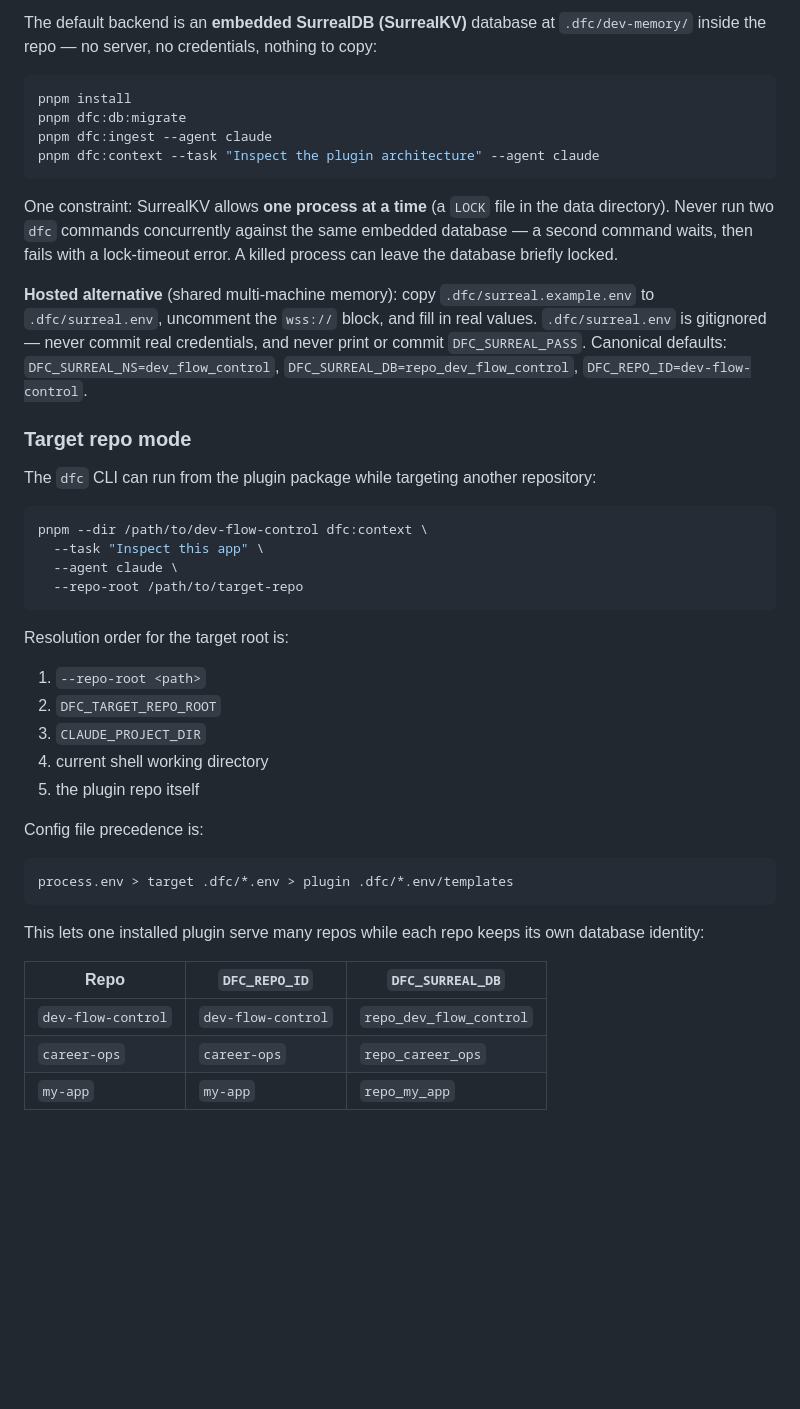
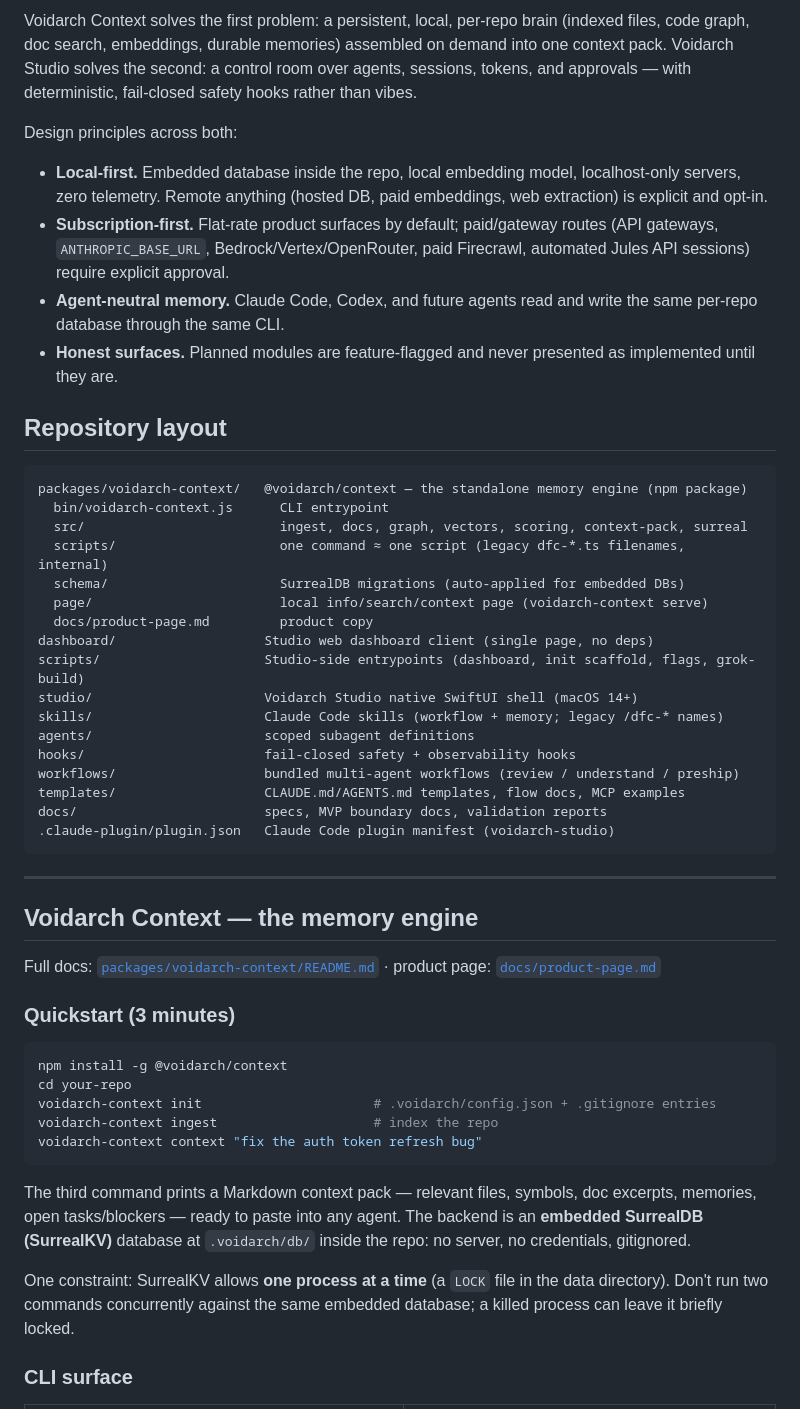
Before and after one commit to VoidArch-Labs/voidarch-studio, a Markdown page: README.md, the part around one of its changes. GitHub-like rendering; blank space fills up the shorter version.

````diff
--- a/README.md
+++ b/README.md
@@ -73,56 +56,54 @@ Architecture and rationale: [`docs/dev-flow-control-spec.md`](docs/dev-flow-cont
 
-The default backend is an **embedded SurrealDB (SurrealKV)** database at
-`.dfc/dev-memory/` inside the repo — no server, no credentials, nothing to copy:
+Voidarch Context solves the first problem: a persistent, local, per-repo brain (indexed files, code graph, doc search, embeddings, durable memories) assembled on demand into one context pack. Voidarch Studio solves the second: a control room over agents, sessions, tokens, and approvals — with deterministic, fail-closed safety hooks rather than vibes.
+
+Design principles across both:
+
+- **Local-first.** Embedded database inside the repo, local embedding model, localhost-only servers, zero telemetry. Remote anything (hosted DB, paid embeddings, web extraction) is explicit and opt-in.
+- **Subscription-first.** Flat-rate product surfaces by default; paid/gateway routes (API gateways, `ANTHROPIC_BASE_URL`, Bedrock/Vertex/OpenRouter, paid Firecrawl, automated Jules API sessions) require explicit approval.
+- **Agent-neutral memory.** Claude Code, Codex, and future agents read and write the same per-repo database through the same CLI.
+- **Honest surfaces.** Planned modules are feature-flagged and never presented as implemented until they are.
+
+## Repository layout
+
+```
+packages/voidarch-context/   @voidarch/context — the standalone memory engine (npm package)
+  bin/voidarch-context.js      CLI entrypoint
+  src/                         ingest, docs, graph, vectors, scoring, context-pack, surreal
+  scripts/                     one command ≈ one script (legacy dfc-*.ts filenames, internal)
+  schema/                      SurrealDB migrations (auto-applied for embedded DBs)
+  page/                        local info/search/context page (voidarch-context serve)
+  docs/product-page.md         product copy
+dashboard/                   Studio web dashboard client (single page, no deps)
+scripts/                     Studio-side entrypoints (dashboard, init scaffold, flags, grok-build)
+studio/                      Voidarch Studio native SwiftUI shell (macOS 14+)
+skills/                      Claude Code skills (workflow + memory; legacy /dfc-* names)
+agents/                      scoped subagent definitions
+hooks/                       fail-closed safety + observability hooks
+workflows/                   bundled multi-agent workflows (review / understand / preship)
+templates/                   CLAUDE.md/AGENTS.md templates, flow docs, MCP examples
+docs/                        specs, MVP boundary docs, validation reports
+.claude-plugin/plugin.json   Claude Code plugin manifest (voidarch-studio)
+```
+
+---
+
+## Voidarch Context — the memory engine
+
+Full docs: [`packages/voidarch-context/README.md`](packages/voidarch-context/README.md) · product page: [`docs/product-page.md`](packages/voidarch-context/docs/product-page.md)
+
+### Quickstart (3 minutes)
 
 ```bash
-pnpm install
-pnpm dfc:db:migrate
-pnpm dfc:ingest --agent claude
-pnpm dfc:context --task "Inspect the plugin architecture" --agent claude
+npm install -g @voidarch/context
+cd your-repo
+voidarch-context init                      # .voidarch/config.json + .gitignore entries
+voidarch-context ingest                    # index the repo
+voidarch-context context "fix the auth token refresh bug"
 ```
 
-One constraint: SurrealKV allows **one process at a time** (a `LOCK` file in the data
-directory). Never run two `dfc` commands concurrently against the same embedded database —
-a second command waits, then fails with a lock-timeout error. A killed process can leave
-the database briefly locked.
+The third command prints a Markdown context pack — relevant files, symbols, doc excerpts, memories, open tasks/blockers — ready to paste into any agent. The backend is an **embedded SurrealDB (SurrealKV)** database at `.voidarch/db/` inside the repo: no server, no credentials, gitignored.
 
-**Hosted alternative** (shared multi-machine memory): copy
-`.dfc/surreal.example.env` to `.dfc/surreal.env`, uncomment the `wss://` block, and fill
-in real values. `.dfc/surreal.env` is gitignored — never commit real credentials, and
-never print or commit `DFC_SURREAL_PASS`. Canonical defaults: `DFC_SURREAL_NS=dev_flow_control`,
-`DFC_SURREAL_DB=repo_dev_flow_control`, `DFC_REPO_ID=dev-flow-control`.
+One constraint: SurrealKV allows **one process at a time** (a `LOCK` file in the data directory). Don't run two commands concurrently against the same embedded database; a killed process can leave it briefly locked.
 
-### Target repo mode
+### CLI surface
 
-The `dfc` CLI can run from the plugin package while targeting another repository:
-
-```bash
-pnpm --dir /path/to/dev-flow-control dfc:context \
-  --task "Inspect this app" \
-  --agent claude \
-  --repo-root /path/to/target-repo
-```
-
-Resolution order for the target root is:
-
-1. `--repo-root <path>`
-2. `DFC_TARGET_REPO_ROOT`
-3. `CLAUDE_PROJECT_DIR`
-4. current shell working directory
-5. the plugin repo itself
-
-Config file precedence is:
-
-```text
-process.env > target .dfc/*.env > plugin .dfc/*.env/templates
-```
-
-This lets one installed plugin serve many repos while each repo keeps its own
-database identity:
-
-| Repo | `DFC_REPO_ID` | `DFC_SURREAL_DB` |
-| --- | --- | --- |
-| `dev-flow-control` | `dev-flow-control` | `repo_dev_flow_control` |
-| `career-ops` | `career-ops` | `repo_career_ops` |
-| `my-app` | `my-app` | `repo_my_app` |
-
````
Also changed, not shown: other parts of README.md (+193 -279 lines).
